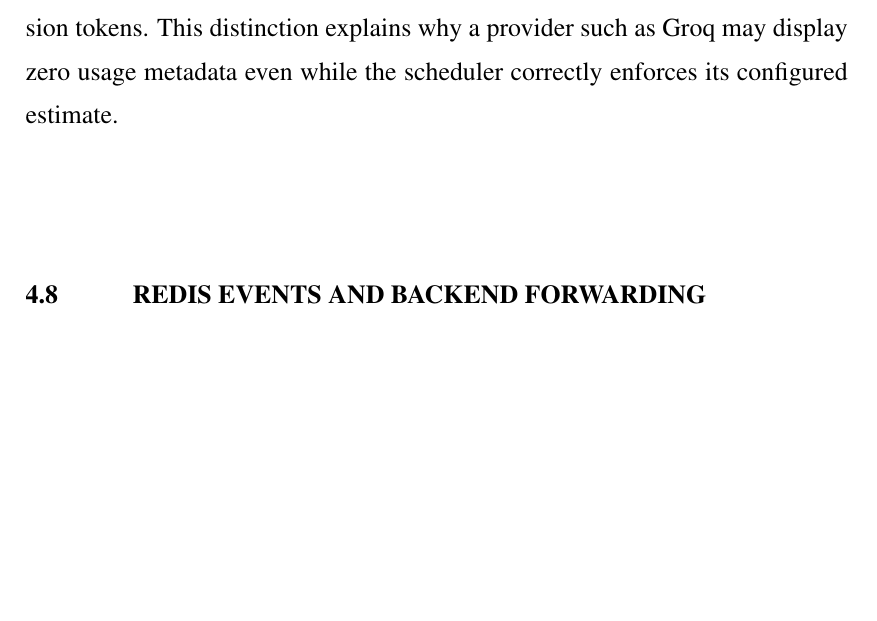
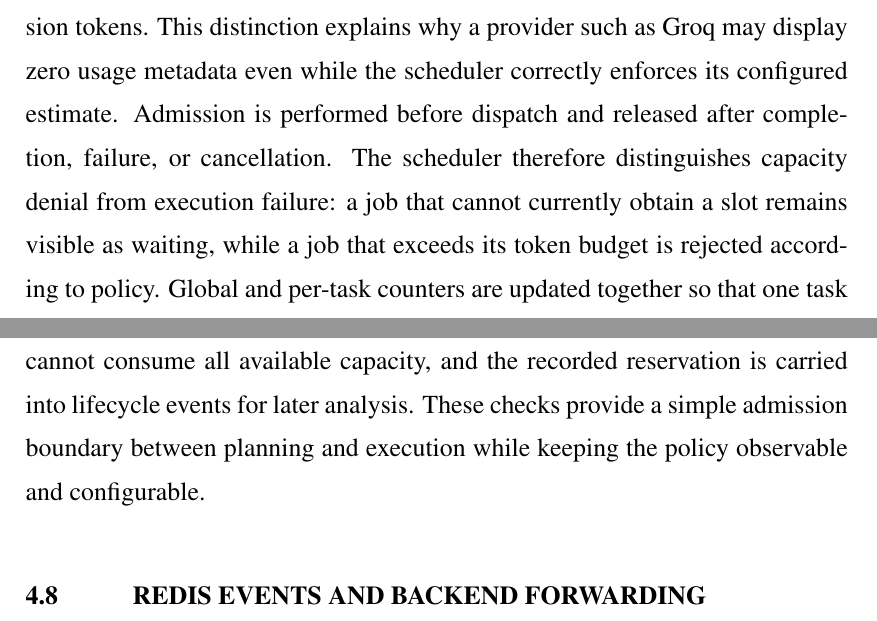
Before and after one commit to Gogul11/thorsday, a LaTeX thesis (report/BTECH_2026/authesis.tex, which reads report/BTECH_2026/4/Chapter4.tex): part of page 41 of 90 before the commit and two parts of pages 41 and 42 of 90 after it, the two joined at a grey line, cut so that both start at the same text, the shorter picture padded with empty space. Compiled offline with pdfLaTeX.

Commit message:
final report

```diff
--- a/report/BTECH_2026/4/Chapter4.tex
+++ b/report/BTECH_2026/4/Chapter4.tex
@@ -114,8 +114,8 @@ where $W$ is queue waiting time. The implementation uses an in-process pending s
 
 \section{\uppercase{Resource Admission and Token Budgets}}
 The resource manager checks active global slots, active slots for the task, and the cumulative estimated token reservation for the task. A temporary denial leaves work waiting; an exhausted task budget is converted into a blocked/failed outcome rather than leaving the task silently pending. Actual provider usage, when available, is recorded separately from estimated admission tokens. This distinction explains why a provider such as Groq may display zero usage metadata even while the scheduler correctly enforces its configured estimate.
-\vspace{\baselineskip}
-\vspace{\baselineskip}
+Admission is performed before dispatch and released after completion, failure, or cancellation. The scheduler therefore distinguishes capacity denial from execution failure: a job that cannot currently obtain a slot remains visible as waiting, while a job that exceeds its token budget is rejected according to policy. Global and per-task counters are updated together so that one task cannot consume all available capacity, and the recorded reservation is carried into lifecycle events for later analysis. These checks provide a simple admission boundary between planning and execution while keeping the policy observable and configurable.
+
 \section{\uppercase{Redis Events and Backend Forwarding}}
 Events are JSON records containing task identifier, step identifier, agent name, execution identifier, status, timestamp, priority, effective priority, queue wait, and attempt. The kernel publishes them on \texttt{kernel\_events}; the backend subscribes and forwards them over WebSocket. Scheduler records use keys such as \texttt{agentos:scheduler:ready} and \texttt{agentos:scheduler:job:<execution\_id>}. MongoDB persists task history and event records for later inspection.
 Table~\ref{tab:rediskeys} summarises the Redis channels and scheduler keys used for task transport, lifecycle events, queue persistence, and recovery.
```
Also changed, not shown: 7 other files.
